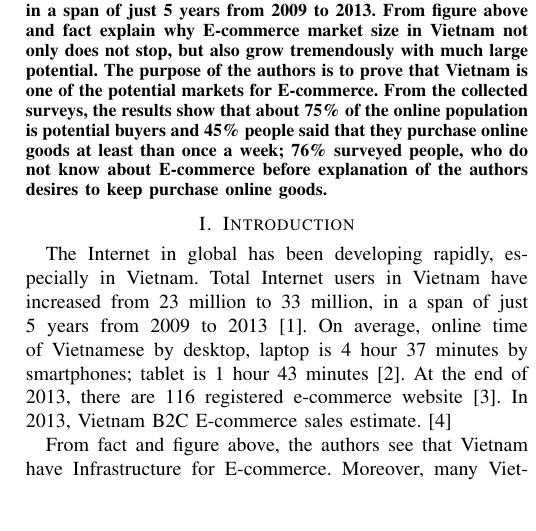
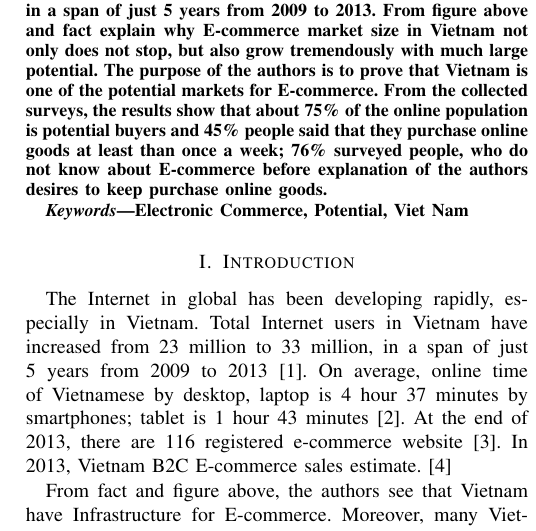
Before and after one commit to ttpro1995/Wr_Latex, a LaTeX paper (1351031-1351040-1351059.tex): part of one column of page 1 of 4, cut so that both start at the same text, the shorter picture padded with empty space. Compiled offline with pdfLaTeX.

Commit message:
add keywords

```diff
--- a/1351031-1351040-1351059.tex
+++ b/1351031-1351040-1351059.tex
@@ -416,7 +416,13 @@ Email: vtnlinh@apcs.vn}}
 \begin{abstract}
 %\boldmath
 Electronic Commerce (EC) has affected the global economy in many variety ways; it has changed from the information technology to all the economic sectors, especially, the productivity growth worldwide. Besides, inside potentials of developing countries are motivations for development of E-commerce. The current research proclaims that total Internet users in Vietnam have soared 153\% from 28 to 43 million people, in a span of just 5 years from 2009 to 2013. From figure above and fact explain why E-commerce market size in Vietnam not only does not stop, but also grow tremendously with much large potential. The purpose of the authors is to prove that Vietnam is one of the potential markets for E-commerce. From the collected surveys, the results show that about 75\% of the online population is potential buyers and 45\% people said that they purchase online goods at least than once a week; 76\% surveyed people, who do not know about E-commerce before explanation of the authors desires to keep purchase online goods.
+
 \end{abstract}
+\renewcommand\IEEEkeywordsname{Keywords}
+\begin{IEEEkeywords}
+Electronic Commerce, Potential, Viet Nam
+\end{IEEEkeywords}
+
 % IEEEtran.cls defaults to using nonbold math in the Abstract.
 % This preserves the distinction between vectors and scalars. However,
 % if the conference you are submitting to favors bold math in the abstract,
```
Also changed, not shown: 1351031-1351040-1351059.pdf, 2 other files.
